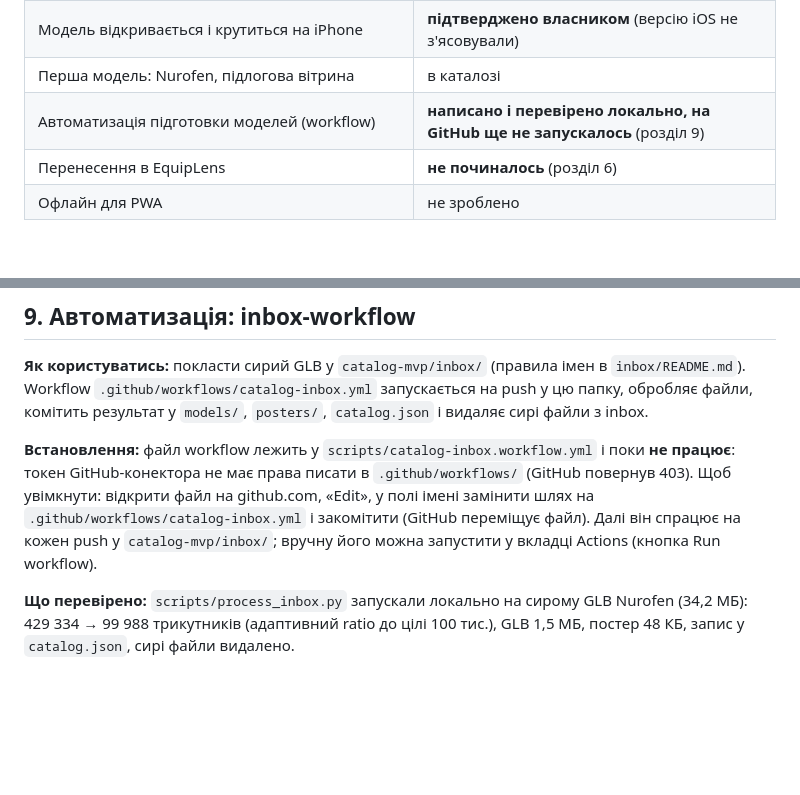
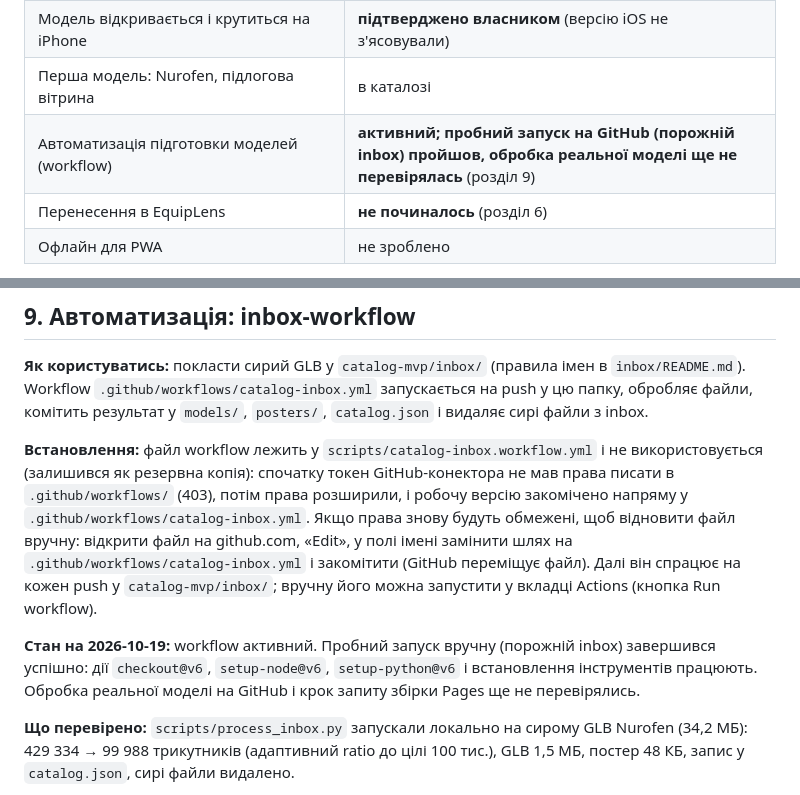
Before and after one commit to Konst-Andre/sandbox, a Markdown page: catalog-mvp/README.md, 2 parts joined by grey strips. Drawn GitHub-style; blank space fills up the shorter version.

Commit message:
catalog-mvp: README оновлено (workflow активний, пробний запуск пройшов)

```diff
--- a/catalog-mvp/README.md
+++ b/catalog-mvp/README.md
@@ -15,7 +15,7 @@
 | Сторінка каталогу (сітка постерів, фільтр за брендом, повноекранний 3D-перегляд) | працює |
 | Модель відкривається і крутиться на iPhone | **підтверджено власником** (версію iOS не з'ясовували) |
 | Перша модель: Nurofen, підлогова вітрина | в каталозі |
-| Автоматизація підготовки моделей (workflow) | **написано і перевірено локально, на GitHub ще не запускалось** (розділ 9) |
+| Автоматизація підготовки моделей (workflow) | **активний; пробний запуск на GitHub (порожній inbox) пройшов, обробка реальної моделі ще не перевірялась** (розділ 9) |
 | Перенесення в EquipLens | **не починалось** (розділ 6) |
 | Офлайн для PWA | не зроблено |
 
@@ -95,7 +95,9 @@
 
 **Як користуватись:** покласти сирий GLB у `catalog-mvp/inbox/` (правила імен в `inbox/README.md`). Workflow `.github/workflows/catalog-inbox.yml` запускається на push у цю папку, обробляє файли, комітить результат у `models/`, `posters/`, `catalog.json` і видаляє сирі файли з inbox.
 
-**Встановлення:** файл workflow лежить у `scripts/catalog-inbox.workflow.yml` і поки **не працює**: токен GitHub-конектора не має права писати в `.github/workflows/` (GitHub повернув 403). Щоб увімкнути: відкрити файл на github.com, «Edit», у полі імені замінити шлях на `.github/workflows/catalog-inbox.yml` і закомітити (GitHub переміщує файл). Далі він спрацює на кожен push у `catalog-mvp/inbox/`; вручну його можна запустити у вкладці Actions (кнопка Run workflow).
+**Встановлення:** файл workflow лежить у `scripts/catalog-inbox.workflow.yml` і не використовується (залишився як резервна копія): спочатку токен GitHub-конектора не мав права писати в `.github/workflows/` (403), потім права розширили, і робочу версію закомічено напряму у `.github/workflows/catalog-inbox.yml`. Якщо права знову будуть обмежені, щоб відновити файл вручну: відкрити файл на github.com, «Edit», у полі імені замінити шлях на `.github/workflows/catalog-inbox.yml` і закомітити (GitHub переміщує файл). Далі він спрацює на кожен push у `catalog-mvp/inbox/`; вручну його можна запустити у вкладці Actions (кнопка Run workflow).
+
+**Стан на 2026-10-19:** workflow активний. Пробний запуск вручну (порожній inbox) завершився успішно: дії `checkout@v6`, `setup-node@v6`, `setup-python@v6` і встановлення інструментів працюють. Обробка реальної моделі на GitHub і крок запиту збірки Pages ще не перевірялись.
 
 **Що перевірено:** `scripts/process_inbox.py` запускали локально на сирому GLB Nurofen (34,2 МБ): 429 334 → 99 988 трикутників (адаптивний ratio до цілі 100 тис.), GLB 1,5 МБ, постер 48 КБ, запис у `catalog.json`, сирі файли видалено.
 
```
